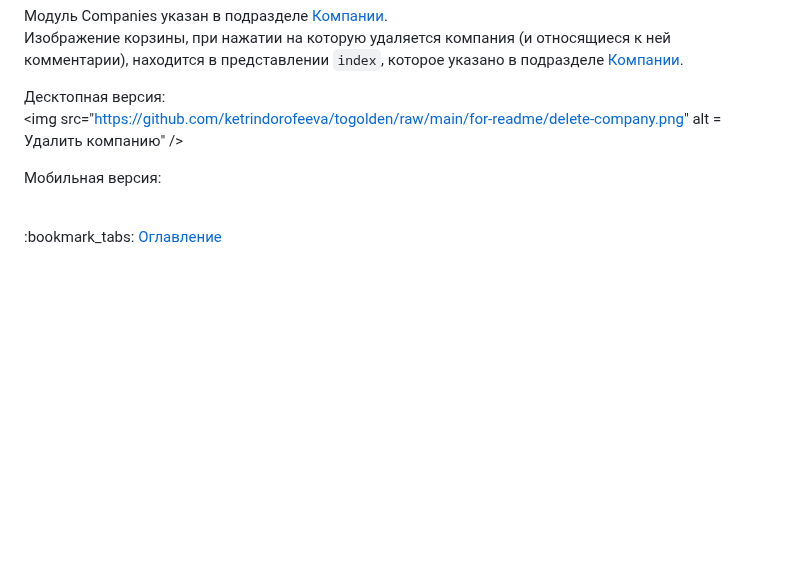
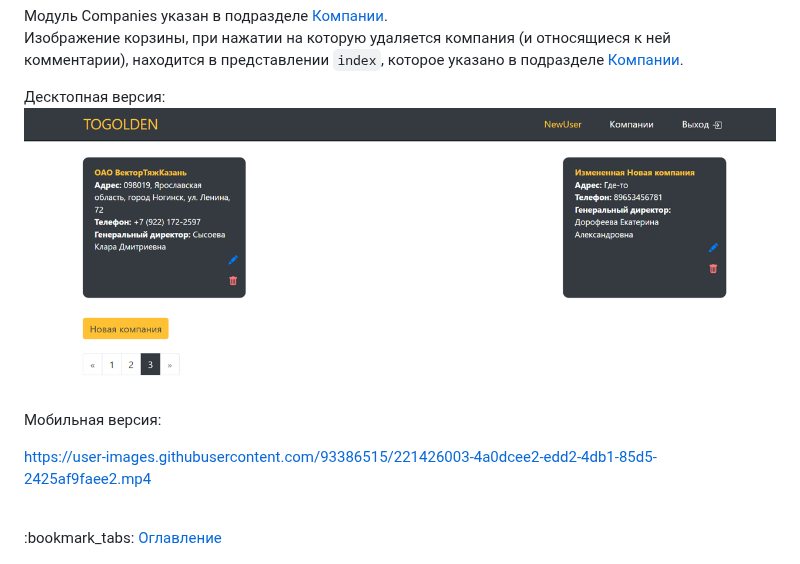
Before and after one commit to KetrinDorofeeva/togolden, a Markdown page: README.md, the part around the change. Drawn GitHub-style; blank space fills up the shorter version.

````diff
--- a/README.md
+++ b/README.md
@@ -1348,9 +1348,11 @@ public function actionDelete($id)
 Изображение корзины, при нажатии на которую удаляется компания (и относящиеся к ней комментарии), находится в представлении ```index```, которое указано в подразделе  <a href = "#main-page">Компании</a>.
 
 Десктопная версия:
-<img src="https://github.com/ketrindorofeeva/togolden/raw/main/for-readme/delete-company.png" alt = Удалить компанию" />
+<img src="https://github.com/ketrindorofeeva/togolden/raw/main/for-readme/delete-company.png" alt = "Удаление компании" />
 
 Мобильная версия:
 
+https://user-images.githubusercontent.com/93386515/221426003-4a0dcee2-edd2-4db1-85d5-2425af9faee2.mp4
+
 <br>
 :bookmark_tabs: <a href = "#table-of-contents">Оглавление</a>
````
